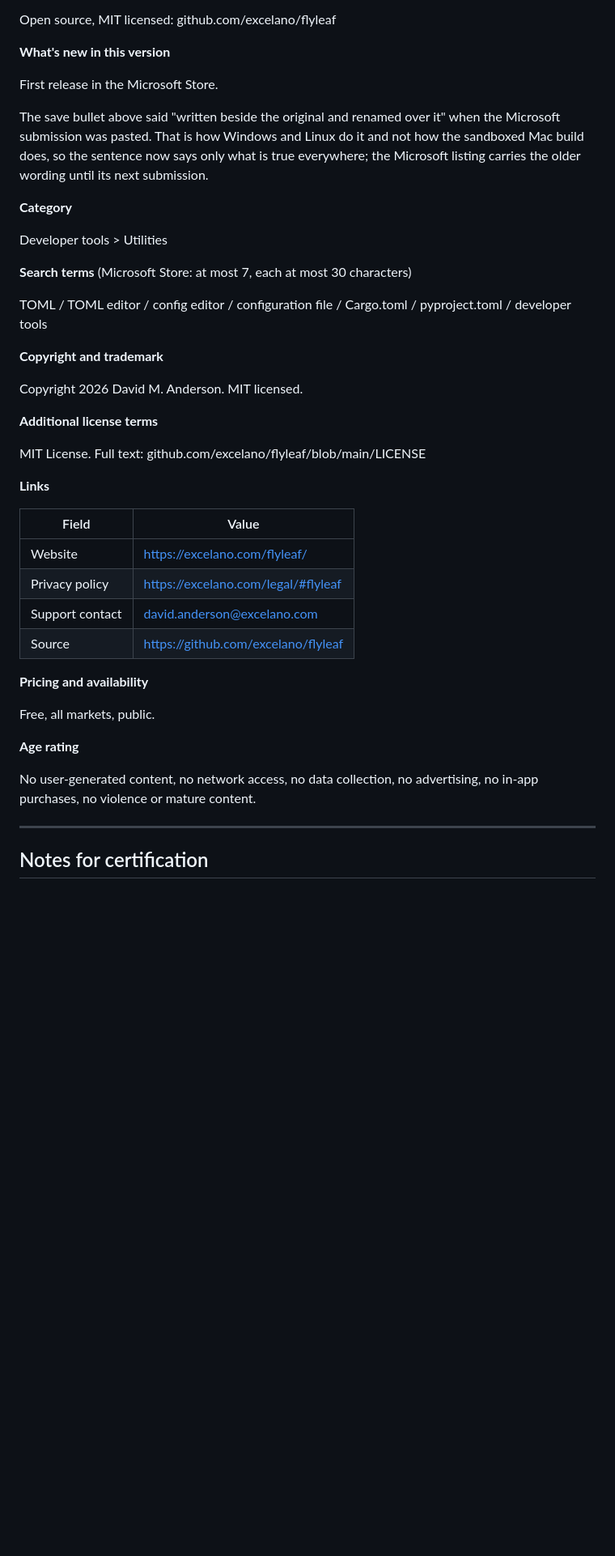
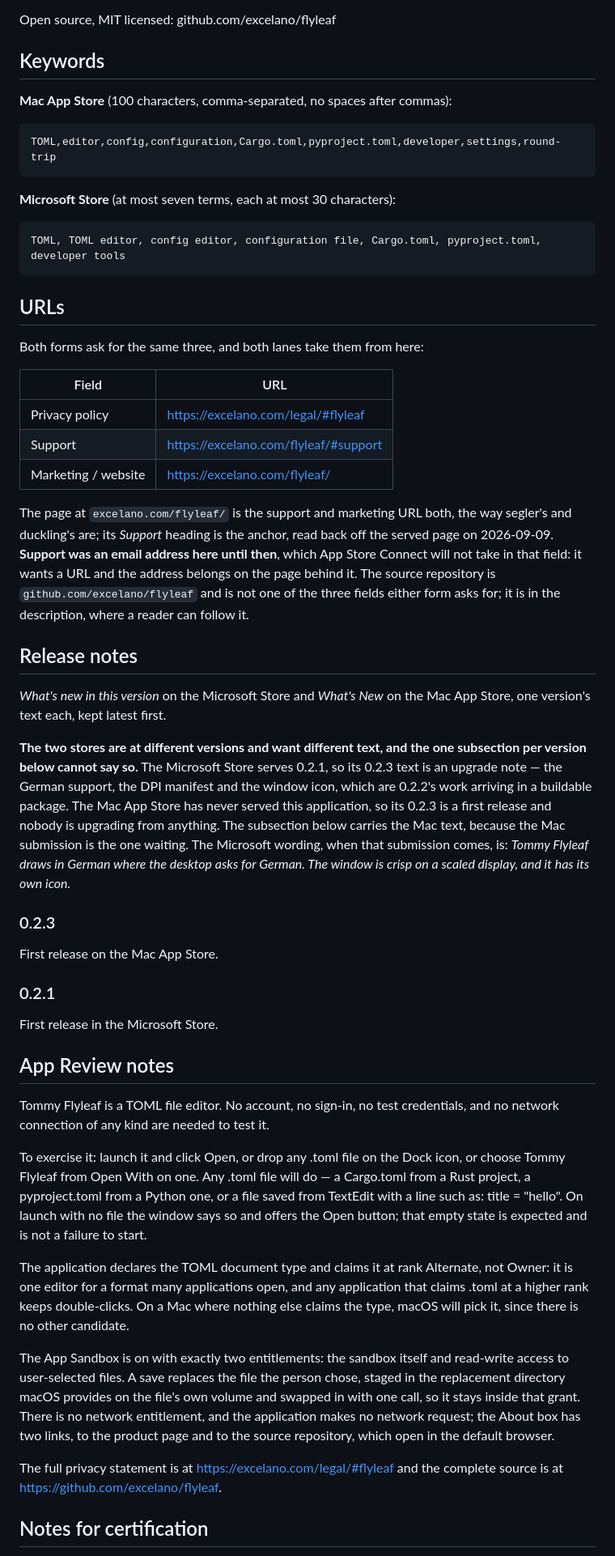
Before and after one commit to excelano/flyleaf, a Markdown page: packaging/store-listing.md, the part around one of its changes. Shown at 81% size. Rendered like a GitHub page; blank space fills up the shorter version.

```diff
--- a/packaging/store-listing.md
+++ b/packaging/store-listing.md
@@ -54,50 +101,68 @@ Named for a bookbinder's apprentice. The flyleaf is the blank page inside a book
 
 Open source, MIT licensed: github.com/excelano/flyleaf
 
-**What's new in this version**
+## Keywords
+
+**Mac App Store** (100 characters, comma-separated, no spaces after commas):
+
+    TOML,editor,config,configuration,Cargo.toml,pyproject.toml,developer,settings,round-trip
+
+**Microsoft Store** (at most seven terms, each at most 30 characters):
+
+    TOML, TOML editor, config editor, configuration file, Cargo.toml, pyproject.toml, developer tools
+
+## URLs
+
+Both forms ask for the same three, and both lanes take them from here:
+
+| Field | URL |
+| --- | --- |
+| Privacy policy | https://excelano.com/legal/#flyleaf |
+| Support | https://excelano.com/flyleaf/#support |
+| Marketing / website | https://excelano.com/flyleaf/ |
+
+The page at `excelano.com/flyleaf/` is the support and marketing URL both, the
+way segler's and duckling's are; its *Support* heading is the anchor, read back
+off the served page on 2026-09-09. **Support was an email address here until
+then**, which App Store Connect will not take in that field: it wants a URL and
+the address belongs on the page behind it. The source repository is
+`github.com/excelano/flyleaf` and is not one of the three fields either form
+asks for; it is in the description, where a reader can follow it.
+
+## Release notes
+
+*What's new in this version* on the Microsoft Store and *What's New* on the Mac
+App Store, one version's text each, kept latest first.
+
+**The two stores are at different versions and want different text, and the one
+subsection per version below cannot say so.** The Microsoft Store serves 0.2.1,
+so its 0.2.3 text is an upgrade note — the German support, the DPI manifest and
+the window icon, which are 0.2.2's work arriving in a buildable package. The Mac
+App Store has never served this application, so its 0.2.3 is a first release and
+nobody is upgrading from anything. The subsection below carries the Mac text,
+because the Mac submission is the one waiting. The Microsoft wording, when that
+submission comes, is: *Tommy Flyleaf draws in German where the desktop asks for
+German. The window is crisp on a scaled display, and it has its own icon.*
+
+### 0.2.3
+
+First release on the Mac App Store.
+
+### 0.2.1
 
 First release in the Microsoft Store.
 
-The save bullet above said "written beside the original and renamed over it"
-when the Microsoft submission was pasted. That is how Windows and Linux do it
-and not how the sandboxed Mac build does, so the sentence now says only what is
-true everywhere; the Microsoft listing carries the older wording until its next
-submission.
+## App Review notes
 
-**Category**
+Tommy Flyleaf is a TOML file editor. No account, no sign-in, no test credentials, and no network connection of any kind are needed to test it.
 
-Developer tools > Utilities
+To exercise it: launch it and click Open, or drop any .toml file on the Dock icon, or choose Tommy Flyleaf from Open With on one. Any .toml file will do — a Cargo.toml from a Rust project, a pyproject.toml from a Python one, or a file saved from TextEdit with a line such as: title = "hello". On launch with no file the window says so and offers the Open button; that empty state is expected and is not a failure to start.
 
-**Search terms** (Microsoft Store: at most 7, each at most 30 characters)
+The application declares the TOML document type and claims it at rank Alternate, not Owner: it is one editor for a format many applications open, and any application that claims .toml at a higher rank keeps double-clicks. On a Mac where nothing else claims the type, macOS will pick it, since there is no other candidate.
 
-TOML / TOML editor / config editor / configuration file / Cargo.toml / pyproject.toml / developer tools
+The App Sandbox is on with exactly two entitlements: the sandbox itself and read-write access to user-selected files. A save replaces the file the person chose, staged in the replacement directory macOS provides on the file's own volume and swapped in with one call, so it stays inside that grant. There is no network entitlement, and the application makes no network request; the About box has two links, to the product page and to the source repository, which open in the default browser.
 
-**Copyright and trademark**
-
-Copyright 2026 David M. Anderson. MIT licensed.
-
-**Additional license terms**
-
-MIT License. Full text: github.com/excelano/flyleaf/blob/main/LICENSE
-
-**Links**
-
-| Field | Value |
-| --- | --- |
-| Website | https://excelano.com/flyleaf/ |
-| Privacy policy | https://excelano.com/legal/#flyleaf |
-| Support contact | david.anderson@excelano.com |
-| Source | https://github.com/excelano/flyleaf |
-
-**Pricing and availability**
-
-Free, all markets, public.
-
-**Age rating**
-
-No user-generated content, no network access, no data collection, no advertising, no in-app purchases, no violence or mature content.
-
----
+The full privacy statement is at https://excelano.com/legal/#flyleaf and the complete source is at https://github.com/excelano/flyleaf.
 
 ## Notes for certification
 
```
Also changed, not shown: other parts of packaging/store-listing.md (+54 -36 lines).
